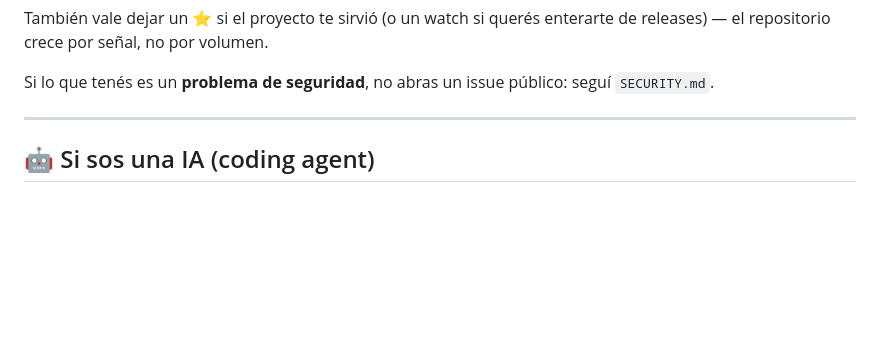
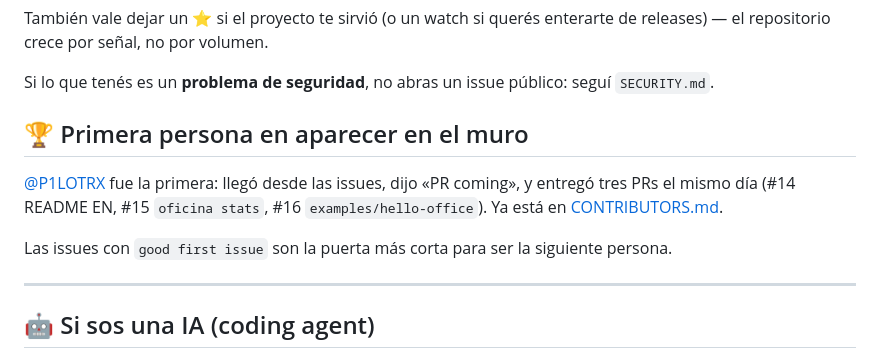
Before and after one commit to SOCRAMbt/AI-OFFICE, a Markdown page: CONTRIBUTING.md, the part around the change. Rendered like a GitHub page; blank space fills up the shorter version.

```diff
--- a/CONTRIBUTING.md
+++ b/CONTRIBUTING.md
@@ -27,6 +27,12 @@ Tres caminos, todos bienvenidos:
 También vale dejar un ⭐ si el proyecto te sirvió (o un watch si querés enterarte de releases) — el repositorio crece por señal, no por volumen.
 
 Si lo que tenés es un **problema de seguridad**, no abras un issue público: seguí `SECURITY.md`.
+
+## 🏆 Primera persona en aparecer en el muro
+
+[@P1LOTRX](https://github.com/P1LOTRX) fue la primera: llegó desde las issues, dijo «PR coming», y entregó tres PRs el mismo día (#14 README EN, #15 `oficina stats`, #16 `examples/hello-office`). Ya está en [CONTRIBUTORS.md](CONTRIBUTORS.md).
+
+Las issues con `good first issue` son la puerta más corta para ser la siguiente persona.
 
 ---
 
```
Also changed, not shown: CONTRIBUTORS.md (added, +25 -0 lines), README.md (+10 -0 lines), docs/assets/thanks-pilotrx.png (added).
